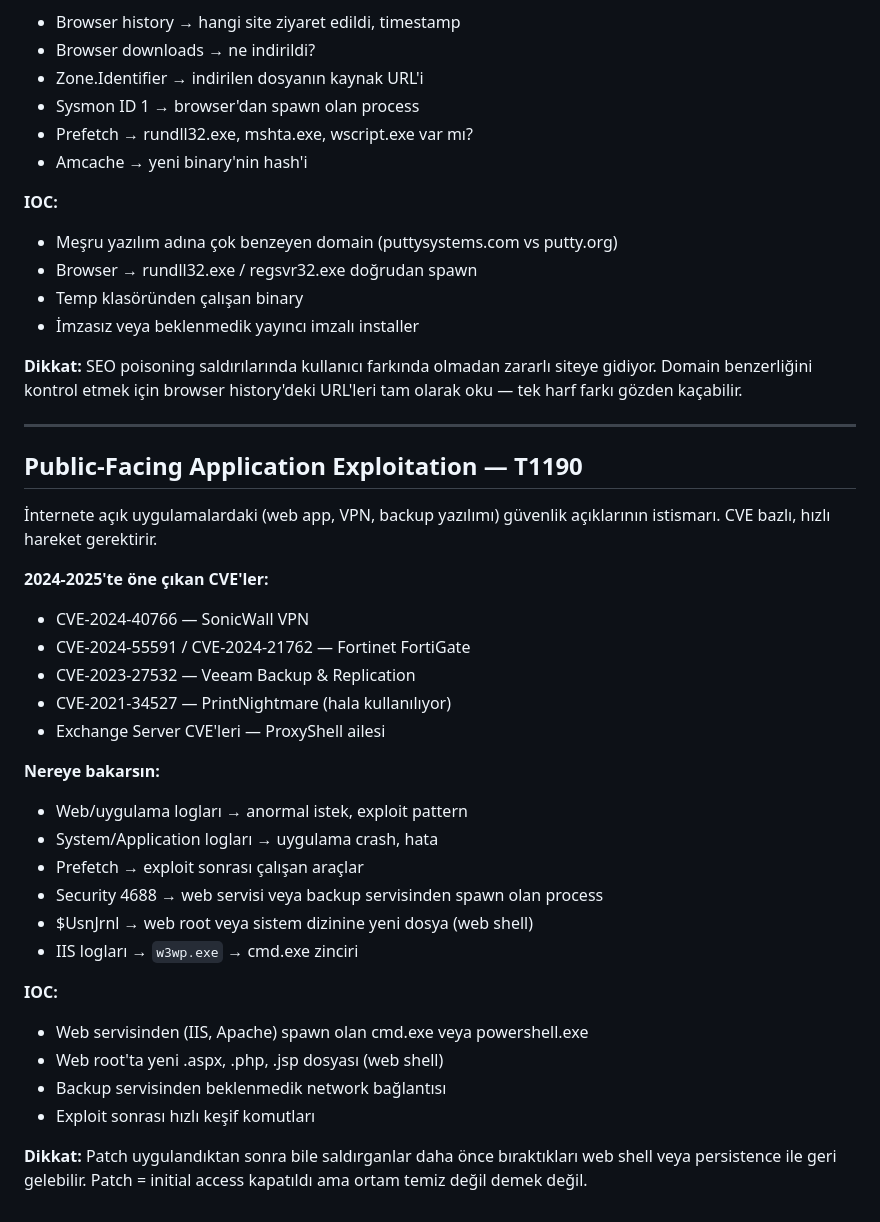
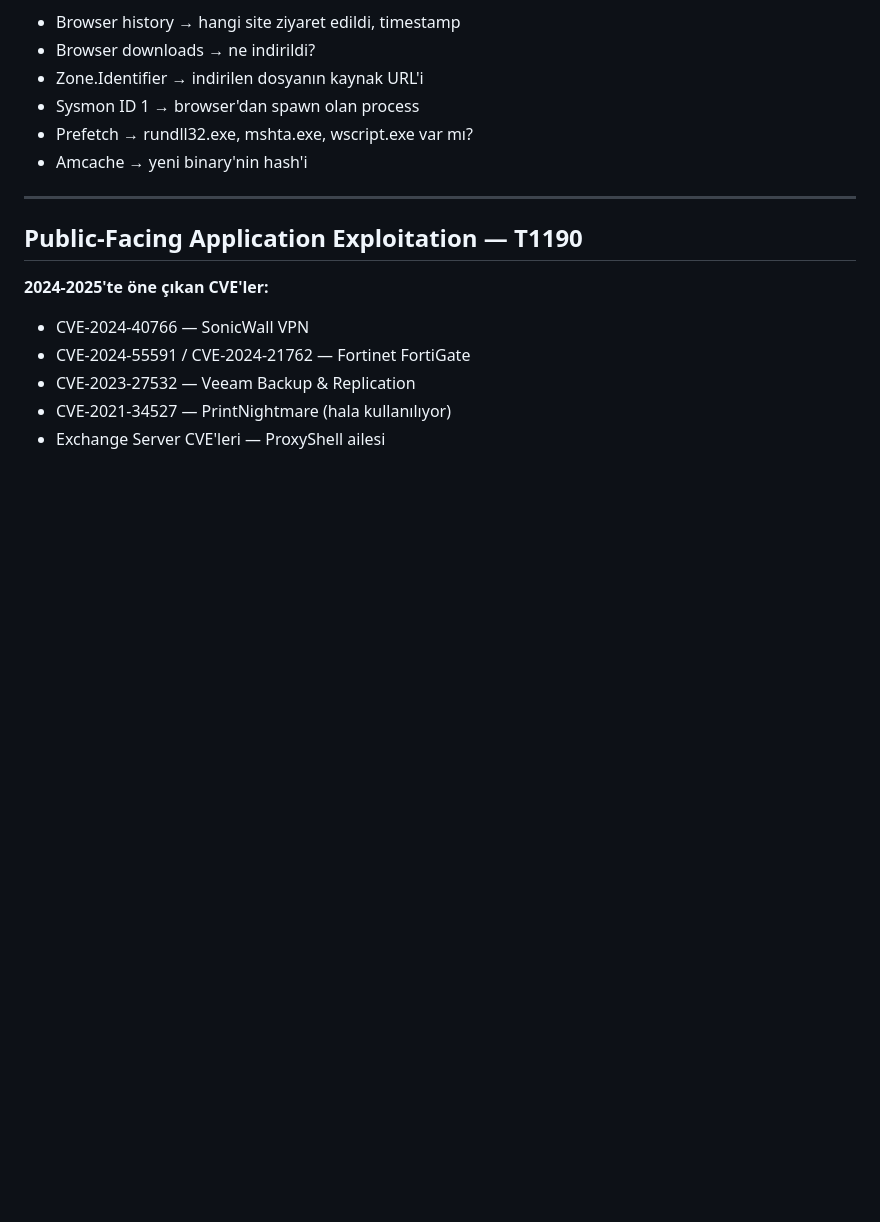
Before and after one commit to tenten901/deneme4, a Markdown page: Saldırı Zinciri/Initial Access.md, the part around one of its changes. Rendered like a GitHub page; blank space fills up the shorter version.

```diff
--- a/Saldırı Zinciri/Initial Access.md
+++ b/Saldırı Zinciri/Initial Access.md
@@ -182,23 +120,10 @@ Rundll32.exe ile çalıştırılıyor.
 - Prefetch → rundll32.exe, mshta.exe, wscript.exe var mı?
 - Amcache → yeni binary'nin hash'i
 
-**IOC:**
-- Meşru yazılım adına çok benzeyen domain (puttysystems.com vs putty.org)
-- Browser → rundll32.exe / regsvr32.exe doğrudan spawn
-- Temp klasöründen çalışan binary
-- İmzasız veya beklenmedik yayıncı imzalı installer
-
-**Dikkat:**
-SEO poisoning saldırılarında kullanıcı farkında olmadan zararlı siteye gidiyor.
-Domain benzerliğini kontrol etmek için browser history'deki URL'leri
-tam olarak oku — tek harf farkı gözden kaçabilir.
-
 ---
 
 ## Public-Facing Application Exploitation — T1190
 
-İnternete açık uygulamalardaki (web app, VPN, backup yazılımı)
-güvenlik açıklarının istismarı. CVE bazlı, hızlı hareket gerektirir.
 
 **2024-2025'te öne çıkan CVE'ler:**
 - CVE-2024-40766 — SonicWall VPN
@@ -206,22 +131,3 @@ güvenlik açıklarının istismarı. CVE bazlı, hızlı hareket gerektirir.
 - CVE-2023-27532 — Veeam Backup & Replication
 - CVE-2021-34527 — PrintNightmare (hala kullanılıyor)
 - Exchange Server CVE'leri — ProxyShell ailesi
-
-**Nereye bakarsın:**
-- Web/uygulama logları → anormal istek, exploit pattern
-- System/Application logları → uygulama crash, hata
-- Prefetch → exploit sonrası çalışan araçlar
-- Security 4688 → web servisi veya backup servisinden spawn olan process
-- $UsnJrnl → web root veya sistem dizinine yeni dosya (web shell)
-- IIS logları → `w3wp.exe` → cmd.exe zinciri
-
-**IOC:**
-- Web servisinden (IIS, Apache) spawn olan cmd.exe veya powershell.exe
-- Web root'ta yeni .aspx, .php, .jsp dosyası (web shell)
-- Backup servisinden beklenmedik network bağlantısı
-- Exploit sonrası hızlı keşif komutları
-
-**Dikkat:**
-Patch uygulandıktan sonra bile saldırganlar
-daha önce bıraktıkları web shell veya persistence ile geri gelebilir.
-Patch = initial access kapatıldı ama ortam temiz değil demek değil.
```
Also changed, not shown: other parts of Saldırı Zinciri/Initial Access.md (+6 -68 lines).
